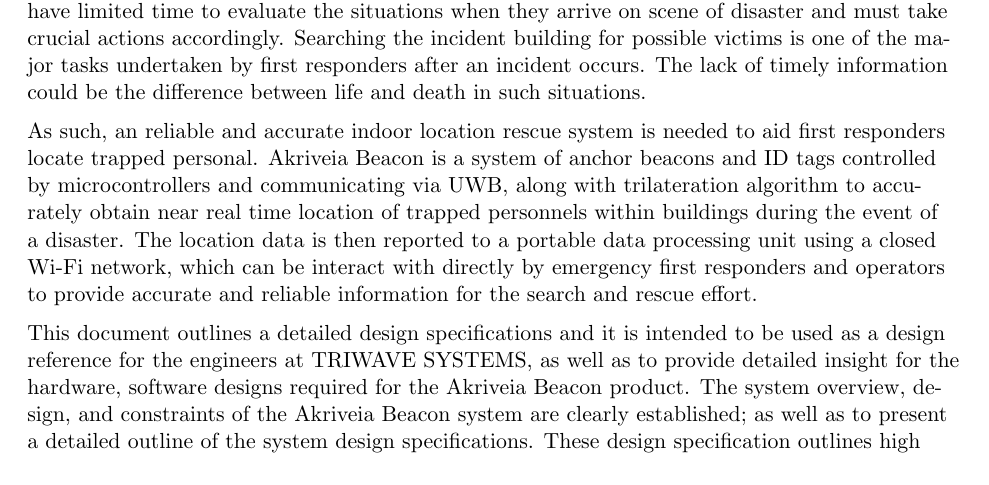
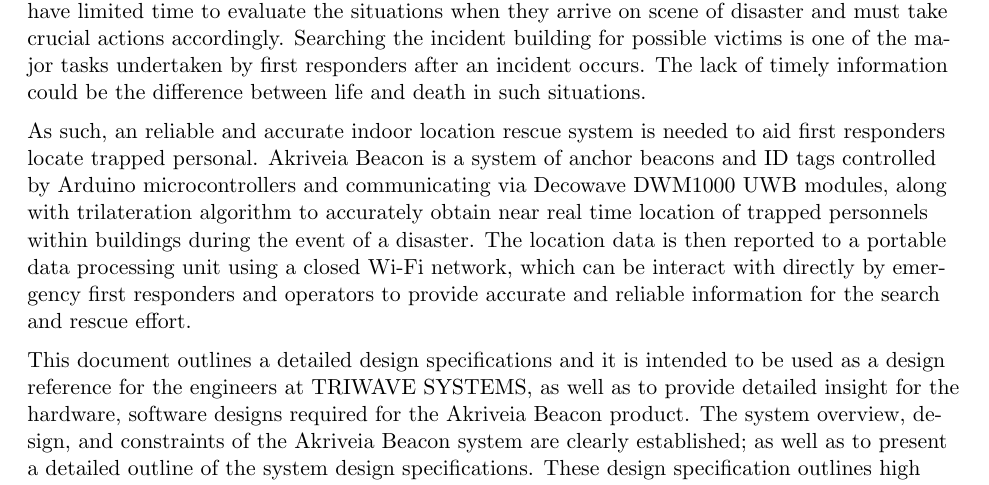
Before and after one commit to liuyal/Akriveia, a LaTeX document (_Deisgn_Specification.tex, which reads 07_Conclusion.tex): part of page 14 of 16, cut so that both start at the same text. Compiled offline with pdfLaTeX.

Commit message:
update conclusion

```diff
--- a/07_Conclusion.tex
+++ b/07_Conclusion.tex
@@ -7,7 +7,7 @@
 As urban centers around the world experience rapid growth and changes so does the risk of being potentially getting trapped within buildings during disasters. The time period right after a disaster strikes is the most critical time for saving victims lives. In current practices, first responders have limited time to evaluate the situations when they arrive on scene of disaster and must take crucial actions accordingly. Searching the incident building for possible victims is one of the major tasks undertaken by first responders after an incident occurs. The lack of timely information could be the difference between life and death in such situations.
 
 \medskip
-As such, an reliable and accurate indoor location rescue system is needed to aid first responders locate trapped personal. Akriveia Beacon is a system of anchor beacons and ID tags controlled by microcontrollers and communicating via UWB, along with trilateration algorithm to accurately obtain near real time location of trapped personnels within buildings during the event of a disaster. The location data is then reported to a portable data processing unit using a closed Wi-Fi network, which can be interact with directly by emergency first responders and operators to provide accurate and reliable information for the search and rescue effort.
+As such, an reliable and accurate indoor location rescue system is needed to aid first responders locate trapped personal. Akriveia Beacon is a system of anchor beacons and ID tags controlled by Arduino microcontrollers and communicating via Decowave DWM1000 UWB modules, along with trilateration algorithm to accurately obtain near real time location of trapped personnels within buildings during the event of a disaster. The location data is then reported to a portable data processing unit using a closed Wi-Fi network, which can be interact with directly by emergency first responders and operators to provide accurate and reliable information for the search and rescue effort.
 
 \medskip
 This document outlines a detailed design specifications and it is intended to be used as a design
```
